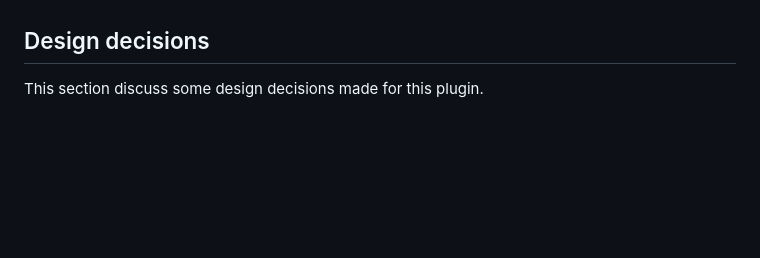
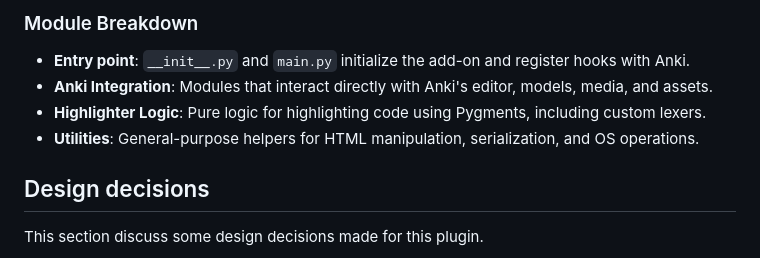
Before and after one commit to gregorias/anki-code-highlighter, a Markdown page: DEV.md, the part around one of its changes. Drawn GitHub-style; blank space fills up the shorter version.

Commit message:
docs: document module architecture

```diff
--- a/DEV.md
+++ b/DEV.md
@@ -112,3 +184,16 @@ I generated the style there with `just generate-pygments-css`.
+### Module Breakdown
+
+- **Entry point**:
+  `__init__.py` and `main.py` initialize the add-on and register hooks with
+  Anki.
+- **Anki Integration**:
+  Modules that interact directly with Anki's editor, models, media, and assets.
+- **Highlighter Logic**:
+  Pure logic for highlighting code using Pygments, including custom lexers.
+- **Utilities**:
+  General-purpose helpers for HTML manipulation, serialization, and OS
+  operations.
+
 ## Design decisions
 
 This section discuss some design decisions made for this plugin.
```
Also changed, not shown: other parts of DEV.md (+72 -0 lines).
